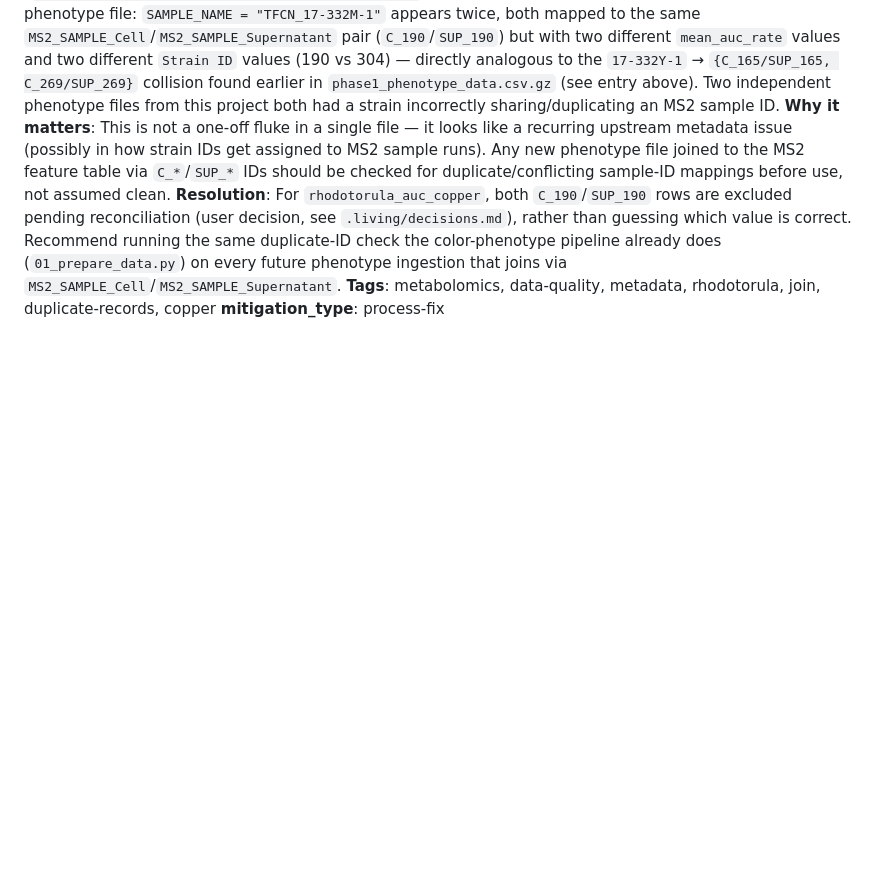
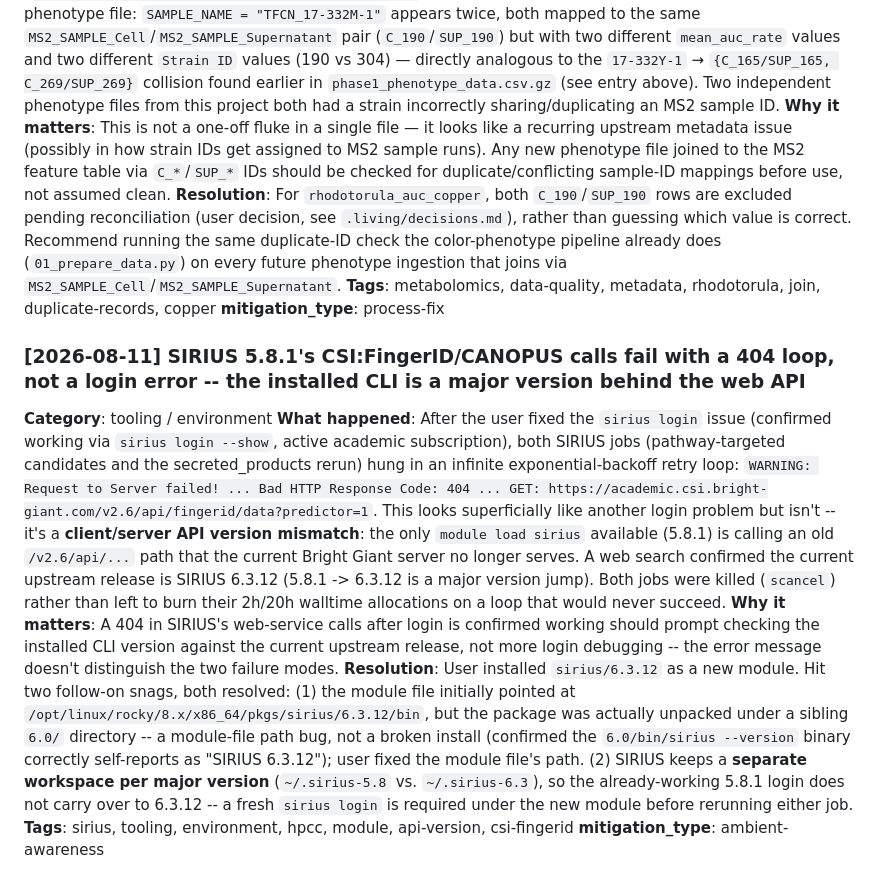
Before and after one commit to stajichlab/Rhodotorula_MS2_pheno_explore, a Markdown page: .living/learnings.md, the part around the change. Rendered like a GitHub page; blank space fills up the shorter version.

Commit message:
Diagnose SIRIUS 5.8.1 API 404 as a client/server version mismatch, not a login issue
Both submitted SIRIUS jobs hung in an infinite 404 retry loop against
academic.csi.bright-giant.com after login was confirmed working. Root-caused
via web search: the module-loaded sirius/5.8.1 is a major version behind
current upstream (6.3.12); the old client calls an API path the server no
longer serves. Killed both jobs rather than let them burn their walltime
allocation on a loop that would never succeed.

User installed sirius/6.3.12 and fixed a module-file path bug (pointed at a
package directory that didn't exist; actual install was under a sibling 6.0/
dir). SIRIUS keeps a separate auth workspace per major version, so a fresh
login is needed under the new module before rerunning.

Logged as a learning; session log updated with current status (waiting on
login under the new module before resubmitting).

Co-Authored-By: Claude Sonnet 5 <noreply@anthropic.com>

```diff
--- a/.living/learnings.md
+++ b/.living/learnings.md
@@ -184,3 +184,32 @@ pipeline already does (`01_prepare_data.py`) on every future phenotype ingestion
 joins via `MS2_SAMPLE_Cell`/`MS2_SAMPLE_Supernatant`.
 **Tags**: metabolomics, data-quality, metadata, rhodotorula, join, duplicate-records, copper
 **mitigation_type**: process-fix
+
+### [2026-08-11] SIRIUS 5.8.1's CSI:FingerID/CANOPUS calls fail with a 404 loop, not a login error -- the installed CLI is a major version behind the web API
+
+**Category**: tooling / environment
+**What happened**: After the user fixed the `sirius login` issue (confirmed working via
+`sirius login --show`, active academic subscription), both SIRIUS jobs (pathway-targeted
+candidates and the secreted_products rerun) hung in an infinite exponential-backoff retry
+loop: `WARNING: Request to Server failed! ... Bad HTTP Response Code: 404 ... GET:
+https://academic.csi.bright-giant.com/v2.6/api/fingerid/data?predictor=1`. This looks
+superficially like another login problem but isn't -- it's a **client/server API version
+mismatch**: the only `module load sirius` available (5.8.1) is calling an old
+`/v2.6/api/...` path that the current Bright Giant server no longer serves. A web search
+confirmed the current upstream release is SIRIUS 6.3.12 (5.8.1 -> 6.3.12 is a major
+version jump). Both jobs were killed (`scancel`) rather than left to burn their 2h/20h
+walltime allocations on a loop that would never succeed.
+**Why it matters**: A 404 in SIRIUS's web-service calls after login is confirmed working
+should prompt checking the installed CLI version against the current upstream release,
+not more login debugging -- the error message doesn't distinguish the two failure modes.
+**Resolution**: User installed `sirius/6.3.12` as a new module. Hit two follow-on snags,
+both resolved: (1) the module file initially pointed at
+`/opt/linux/rocky/8.x/x86_64/pkgs/sirius/6.3.12/bin`, but the package was actually
+unpacked under a sibling `6.0/` directory -- a module-file path bug, not a broken
+install (confirmed the `6.0/bin/sirius --version` binary correctly self-reports as
+"SIRIUS 6.3.12"); user fixed the module file's path. (2) SIRIUS keeps a
+**separate workspace per major version** (`~/.sirius-5.8` vs. `~/.sirius-6.3`), so the
+already-working 5.8.1 login does not carry over to 6.3.12 -- a fresh `sirius login` is
+required under the new module before rerunning either job.
+**Tags**: sirius, tooling, environment, hpcc, module, api-version, csi-fingerid
+**mitigation_type**: ambient-awareness
```
Also changed, not shown: .claude/last-session.md (+23 -0 lines).
